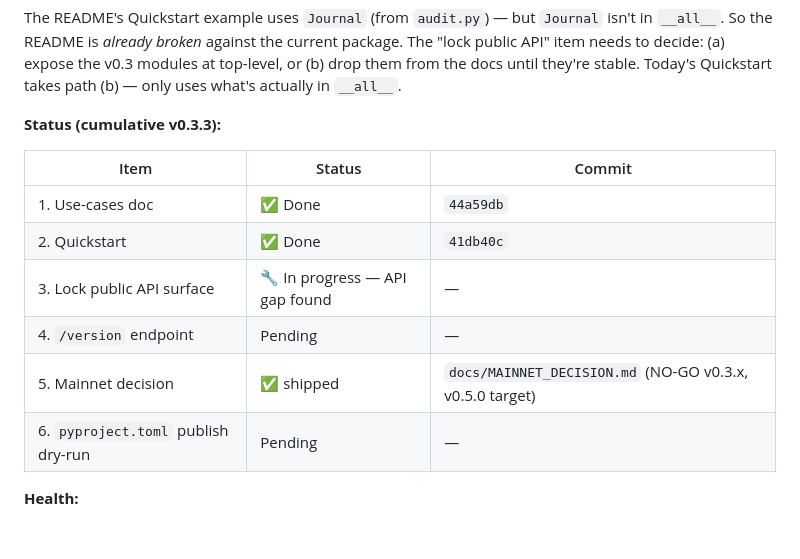
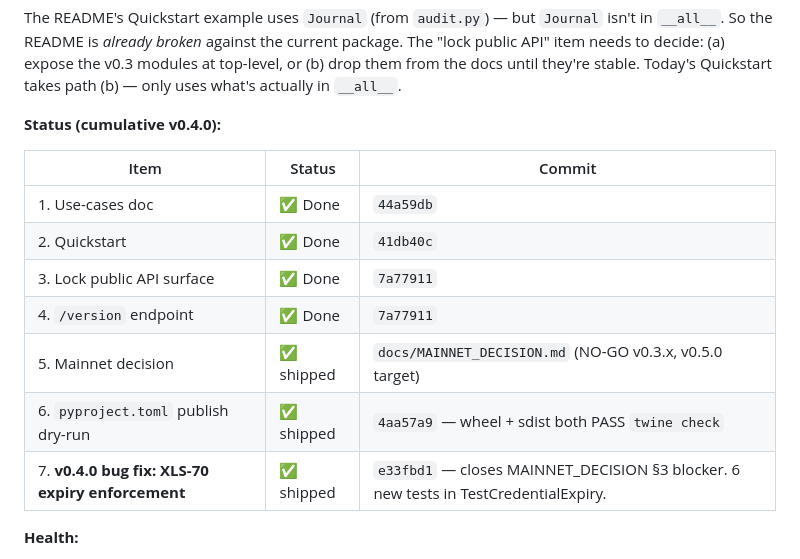
Before and after one commit to DuNorth595/xrpl_agent_id, a Markdown page: docs/NOTES.md, the part around the change. Rendered like a GitHub page; blank space fills up the shorter version.

Commit message:
v0.4.0: NOTES.md status update (items 3,4,6 done; v0.4.0 expiry fix)

```diff
--- a/docs/NOTES.md
+++ b/docs/NOTES.md
@@ -39,16 +39,17 @@ The package has **two parallel APIs** in flight:
 
 The README's Quickstart example uses `Journal` (from `audit.py`) — but `Journal` isn't in `__all__`. So the README is *already broken* against the current package. The "lock public API" item needs to decide: (a) expose the v0.3 modules at top-level, or (b) drop them from the docs until they're stable. Today's Quickstart takes path (b) — only uses what's actually in `__all__`.
 
-**Status (cumulative v0.3.3):**
+**Status (cumulative v0.4.0):**
 
 | Item | Status | Commit |
 |---|---|---|
 | 1. Use-cases doc | ✅ Done | `44a59db` |
 | 2. Quickstart | ✅ Done | `41db40c` |
-| 3. Lock public API surface | 🔧 In progress — API gap found | — |
-| 4. `/version` endpoint | Pending | — |
+| 3. Lock public API surface | ✅ Done | `7a77911` |
+| 4. `/version` endpoint | ✅ Done | `7a77911` |
 | 5. Mainnet decision | ✅ shipped | `docs/MAINNET_DECISION.md` (NO-GO v0.3.x, v0.5.0 target) |
-| 6. `pyproject.toml` publish dry-run | Pending | — |
+| 6. `pyproject.toml` publish dry-run | ✅ shipped | `4aa57a9` — wheel + sdist both PASS `twine check` |
+| 7. **v0.4.0 bug fix: XLS-70 expiry enforcement** | ✅ shipped | `e33fbd1` — closes MAINNET_DECISION §3 blocker. 6 new tests in TestCredentialExpiry. |
 
 **Health:**
 - Tests 158/158 passing (151 prior + 7 new smoke tests)
```
